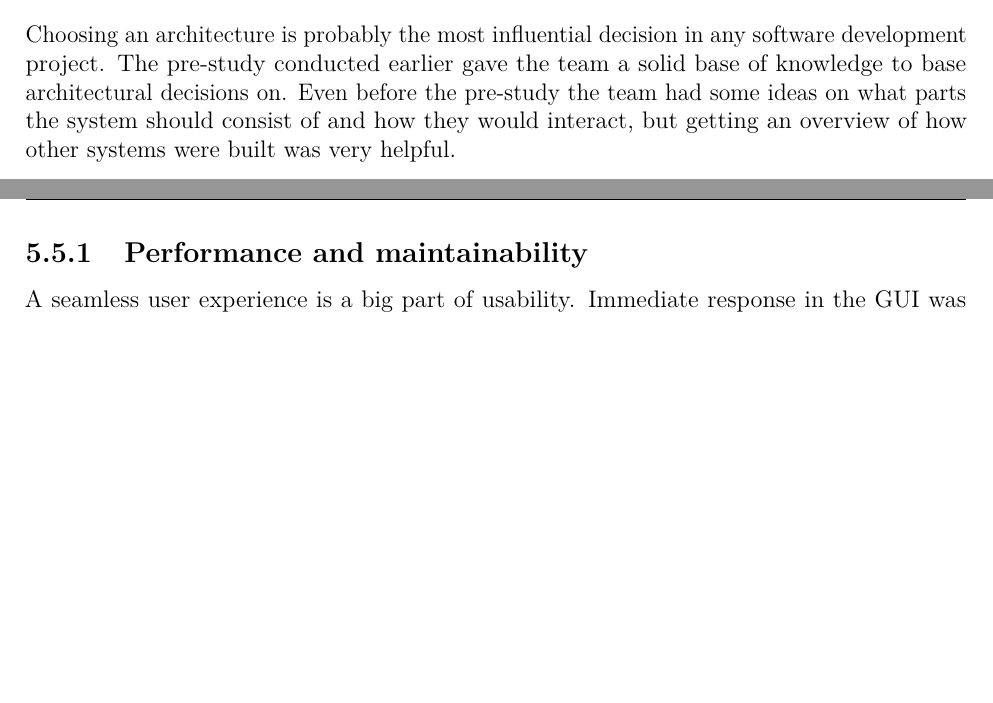
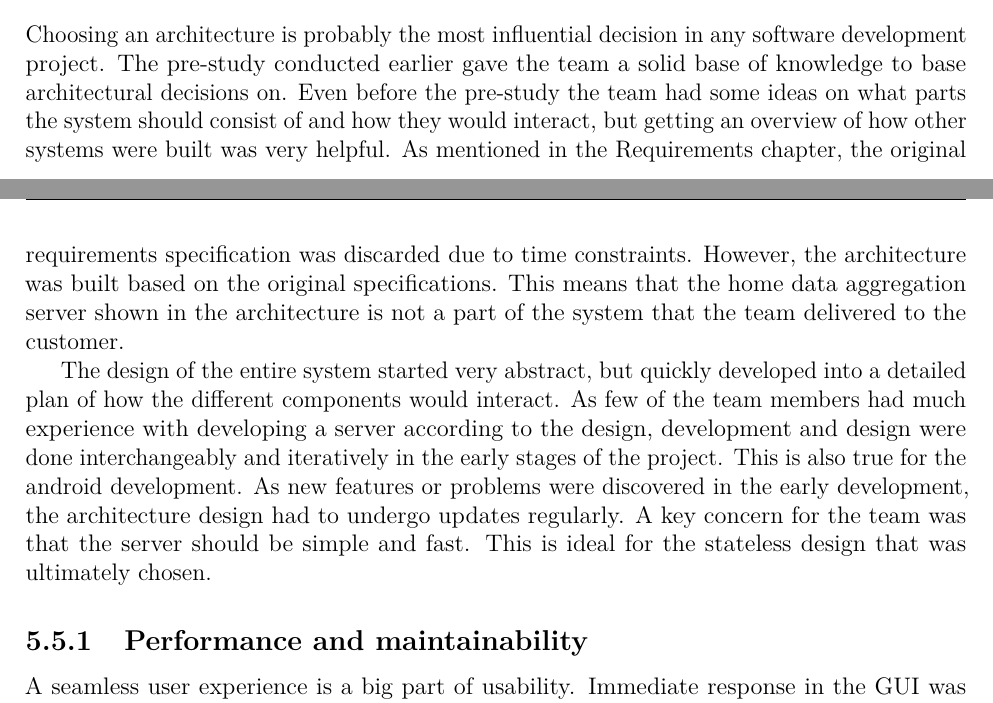
Before and after one commit to haavardlian/IT2901, a LaTeX thesis (report/rapport.tex, which reads report/ch/architecture/sec/architectureDesign.tex): two parts of pages 37 and 38 of 83 before the commit and two parts of pages 37 and 38 of 84 after it, joined at a grey line, cut so that both start at the same text, the shorter picture padded with empty space. Compiled offline with pdfLaTeX.

Commit message:
Added design the architecture design draft

```diff
--- a/report/ch/architecture/sec/architectureDesign.tex
+++ b/report/ch/architecture/sec/architectureDesign.tex
@@ -1,5 +1,7 @@
 \section{Designing the architecture}
-Choosing an architecture is probably the most influential decision in any software development project. The pre-study conducted earlier gave the team a solid base of knowledge to base architectural  decisions on. Even before the pre-study the team had some ideas on what parts the system should consist of and how they would interact, but getting an overview of how other systems were built was very helpful.
+Choosing an architecture is probably the most influential decision in any software development project. The pre-study conducted earlier gave the team a solid base of knowledge to base architectural  decisions on. Even before the pre-study the team had some ideas on what parts the system should consist of and how they would interact, but getting an overview of how other systems were built was very helpful. As mentioned in the Requirements chapter, the original requirements specification was discarded due to time constraints. However, the architecture was built based on the original specifications. This means that the home data aggregation server shown in the architecture is not a part of the system that the team delivered to the customer.
+
+The design of the entire system started very abstract, but quickly developed into a detailed plan of how the different components would interact. As few of the team members had much experience with developing a server according to the design, development and design were done interchangeably and iteratively in the early stages of the project. This is also true for the android development. As new features or problems were discovered in the early development, the architecture design had to undergo updates regularly. A key concern for the team was that the server should be simple and fast. This is ideal for the stateless design that was ultimately chosen.
 
 \subsection{Performance and maintainability}
 A seamless user experience is a big part of usability. Immediate response in the GUI was therefore a priority during development. This proved a sizeable challenge as all data in the app is synchronized with the server. The sheer amount of data also made the graph library render the graphs slower than satisfactory. This prompted a lot of query optimization and tweaking in both the android app and the server. The customer was initially sceptical to using a dedicated server to store data as this adds the responsibility of keeping the server running and performing for the app to be usable. Unfortunately, no peer-to-peer or similar solutions satisfied the teams requirements to data persistence and speed.
```
